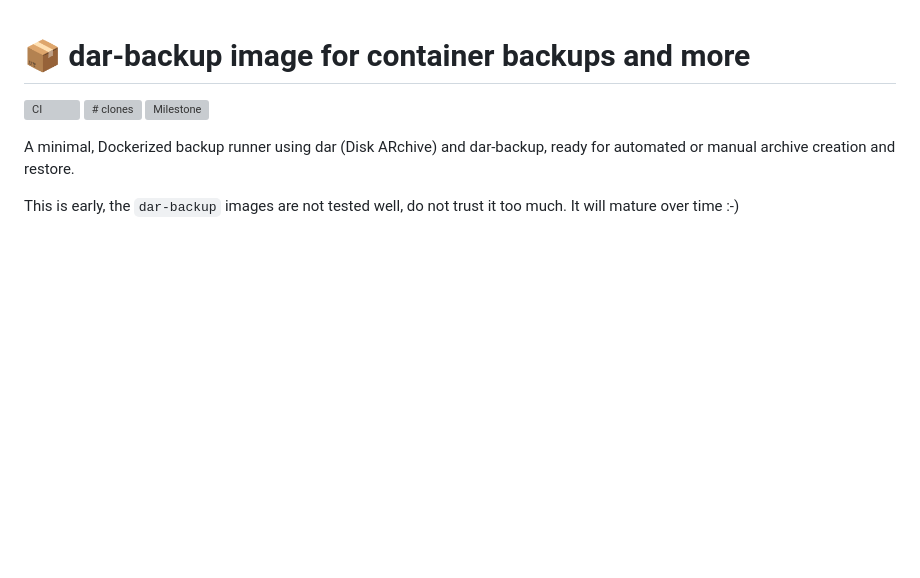
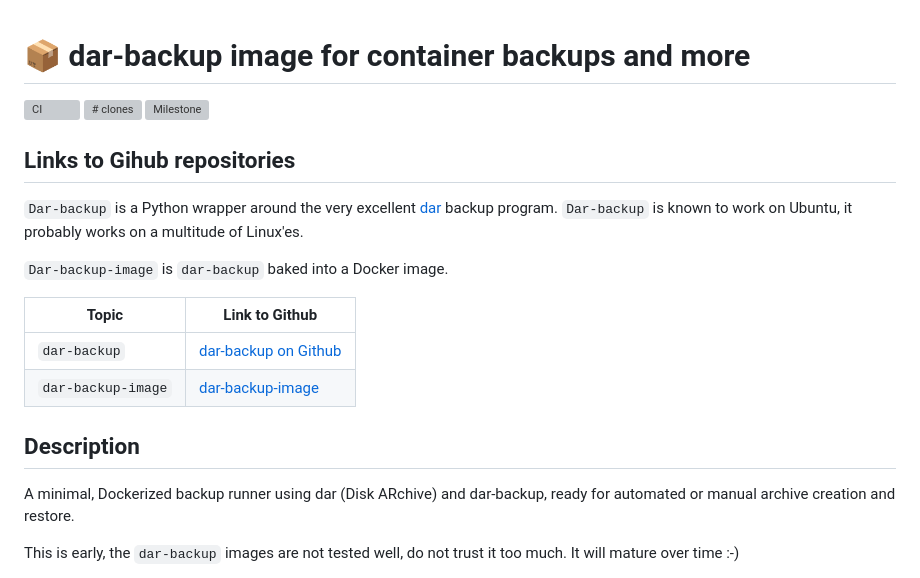
Before and after one commit to per2jensen/dar-backup-image, a Markdown page: README.md, the part around the change. GitHub-like rendering; blank space fills up the shorter version; grey boxes are pictures that could not be loaded.

Commit message:
updated with links

```diff
--- a/README.md
+++ b/README.md
@@ -3,6 +3,19 @@
 ![CI](https://github.com/per2jensen/dar-backup-image/actions/workflows/test.yml/badge.svg)
 [![# clones](https://img.shields.io/endpoint?url=https://raw.githubusercontent.com/per2jensen/dar-backup-image/main/badges/badge_clones.json)](https://github.com/per2jensen/dar-backup-image/blob/main/doc/weekly_clones.png)
 [![Milestone](https://img.shields.io/endpoint?url=https://raw.githubusercontent.com/per2jensen/dar-backup-image/main/badges/milestone_badge.json)](https://github.com/per2jensen/dar-backup-image/blob/main/doc/weekly_clones.png)
+
+## Links to Gihub repositories
+
+`Dar-backup` is a Python wrapper around the very excellent [dar](https://github.com/Edrusb/DAR) backup program. `Dar-backup` is known to work on Ubuntu, it probably works on a multitude of Linux'es.
+
+`Dar-backup-image` is `dar-backup` baked into a Docker image.
+
+| Topic              | Link to Github   |
+| -------------------| ---------------- |
+| `dar-backup`       | [dar-backup on Github](https://github.com/per2jensen/dar-backup) |
+| `dar-backup-image` | [dar-backup-image](https://github.com/per2jensen/dar-backup-image)|
+
+## Description
 
 A minimal, Dockerized backup runner using dar (Disk ARchive) and dar-backup, ready for automated or manual archive creation and restore.
 
```
